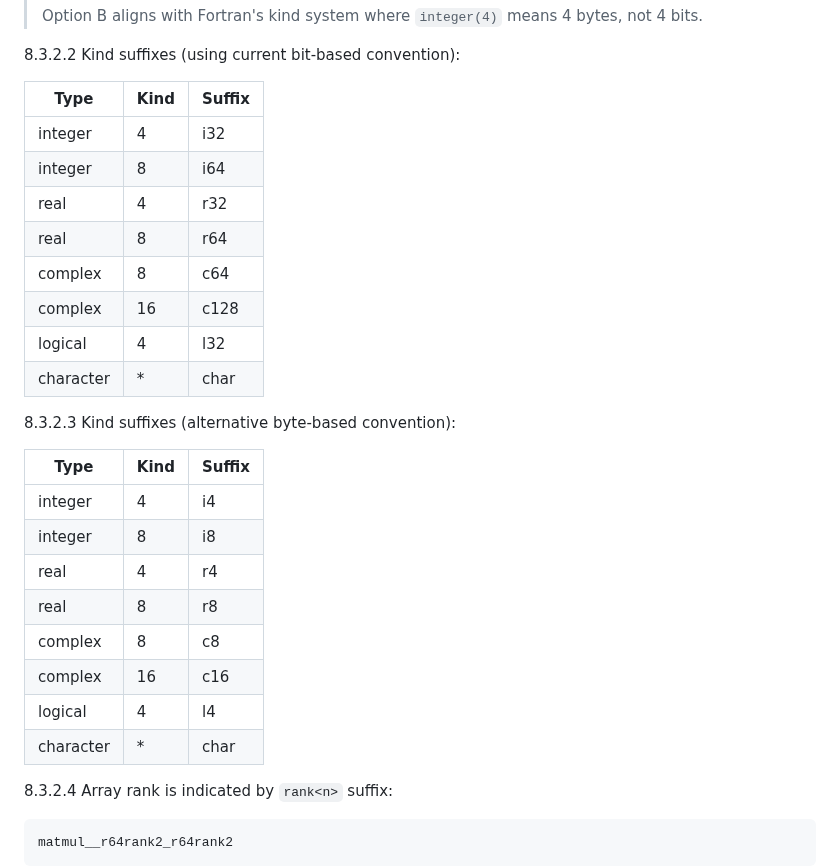
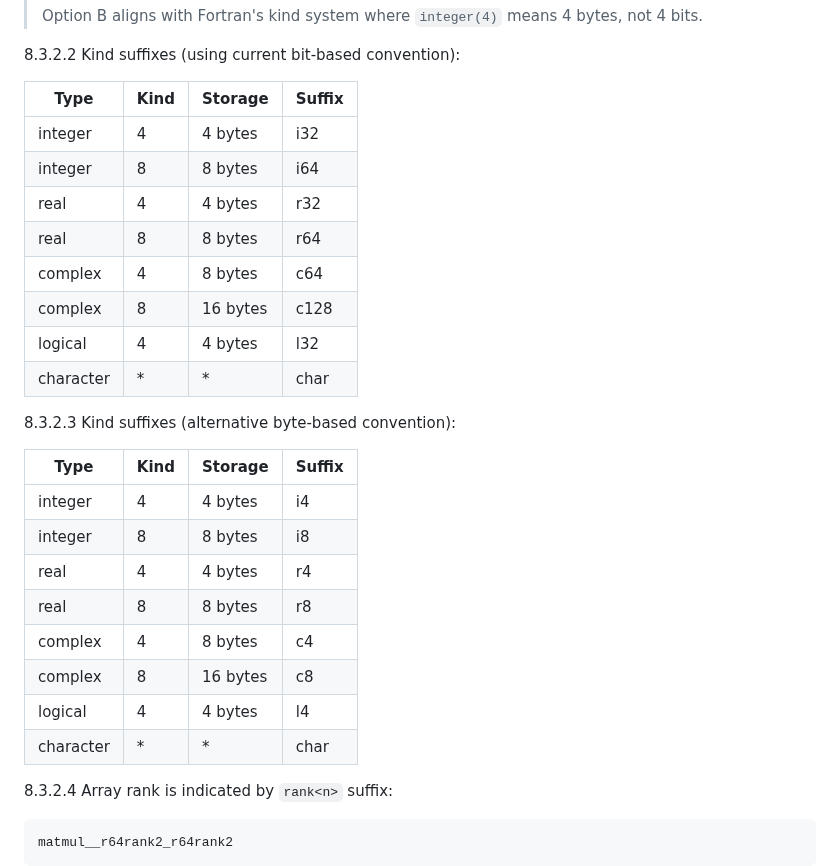
Before and after one commit to lazy-fortran/standard, a Markdown page: docs/lazyfortran2025-design.md, the part around the change. GitHub-like rendering.

Commit message:
docs: fix complex kind suffixes to match Fortran kind parameter
complex(4) has kind=4 (two real(4) components, 8 bytes storage)
complex(8) has kind=8 (two real(8) components, 16 bytes storage)

Byte-based: c4, c8 matches complex(4), complex(8)
Bit-based: c64, c128 reflects total storage in bits

```diff
--- a/docs/lazyfortran2025-design.md
+++ b/docs/lazyfortran2025-design.md
@@ -516,29 +516,29 @@ __<module-name>_MOD_<procedure-name>
 
 8.3.2.2 Kind suffixes (using current bit-based convention):
 
-| Type | Kind | Suffix |
-|------|------|--------|
-| integer | 4 | i32 |
-| integer | 8 | i64 |
-| real | 4 | r32 |
-| real | 8 | r64 |
-| complex | 8 | c64 |
-| complex | 16 | c128 |
-| logical | 4 | l32 |
-| character | * | char |
+| Type | Kind | Storage | Suffix |
+|------|------|---------|--------|
+| integer | 4 | 4 bytes | i32 |
+| integer | 8 | 8 bytes | i64 |
+| real | 4 | 4 bytes | r32 |
+| real | 8 | 8 bytes | r64 |
+| complex | 4 | 8 bytes | c64 |
+| complex | 8 | 16 bytes | c128 |
+| logical | 4 | 4 bytes | l32 |
+| character | * | * | char |
 
 8.3.2.3 Kind suffixes (alternative byte-based convention):
 
-| Type | Kind | Suffix |
-|------|------|--------|
-| integer | 4 | i4 |
-| integer | 8 | i8 |
-| real | 4 | r4 |
-| real | 8 | r8 |
-| complex | 8 | c8 |
-| complex | 16 | c16 |
-| logical | 4 | l4 |
-| character | * | char |
+| Type | Kind | Storage | Suffix |
+|------|------|---------|--------|
+| integer | 4 | 4 bytes | i4 |
+| integer | 8 | 8 bytes | i8 |
+| real | 4 | 4 bytes | r4 |
+| real | 8 | 8 bytes | r8 |
+| complex | 4 | 8 bytes | c4 |
+| complex | 8 | 16 bytes | c8 |
+| logical | 4 | 4 bytes | l4 |
+| character | * | * | char |
 
 8.3.2.4 Array rank is indicated by `rank<n>` suffix:
 
```
